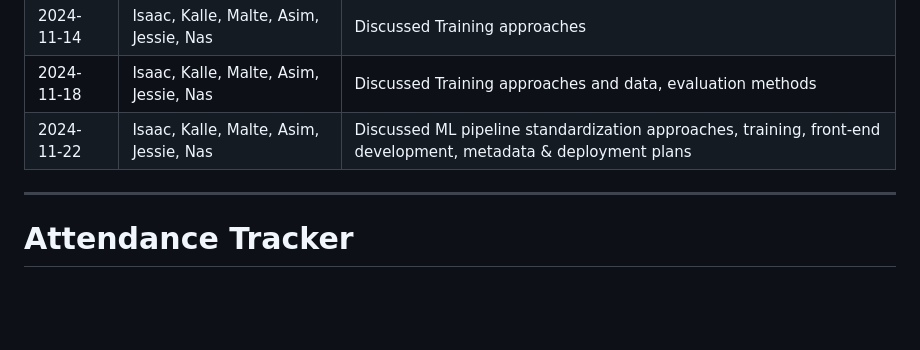
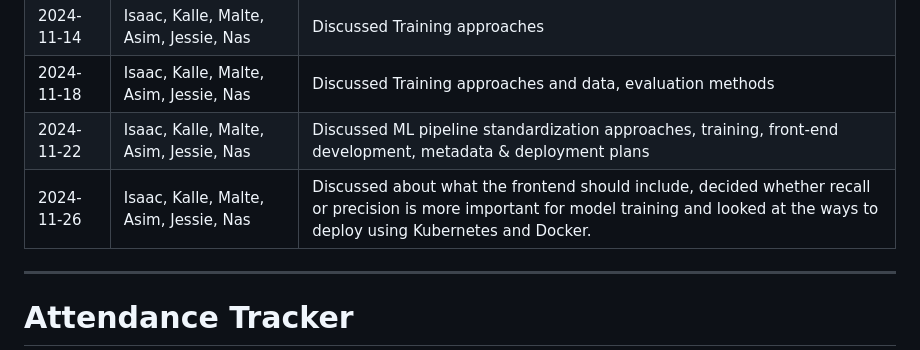
Before and after one commit to KalleErikssoon/ChartSmartAI, a Markdown page: Meeting_Notes.md, the part around the change printed below. Rendered like a GitHub page; blank space fills up the shorter version.

Commit message:
fix the date and information in the meeting_notes.md

```diff
--- a/Meeting_Notes.md
+++ b/Meeting_Notes.md
@@ -8,7 +8,7 @@
 | 2024-11-14 | Isaac, Kalle, Malte, Asim, Jessie, Nas | Discussed Training approaches                                                |
 | 2024-11-18 | Isaac, Kalle, Malte, Asim, Jessie, Nas | Discussed Training approaches and data, evaluation methods                   |
 | 2024-11-22 | Isaac, Kalle, Malte, Asim, Jessie, Nas | Discussed ML pipeline standardization approaches, training, front-end development, metadata & deployment plans                   |
-
+| 2024-11-26 | Isaac, Kalle, Malte, Asim, Jessie, Nas | Discussed about what the frontend should include, decided whether recall or precision is more important for model training and looked at the ways to deploy using Kubernetes and Docker.                  |
 ---
 
 # Attendance Tracker
```
Also changed, not shown: other parts of Meeting_Notes.md (+1 -1 lines).
